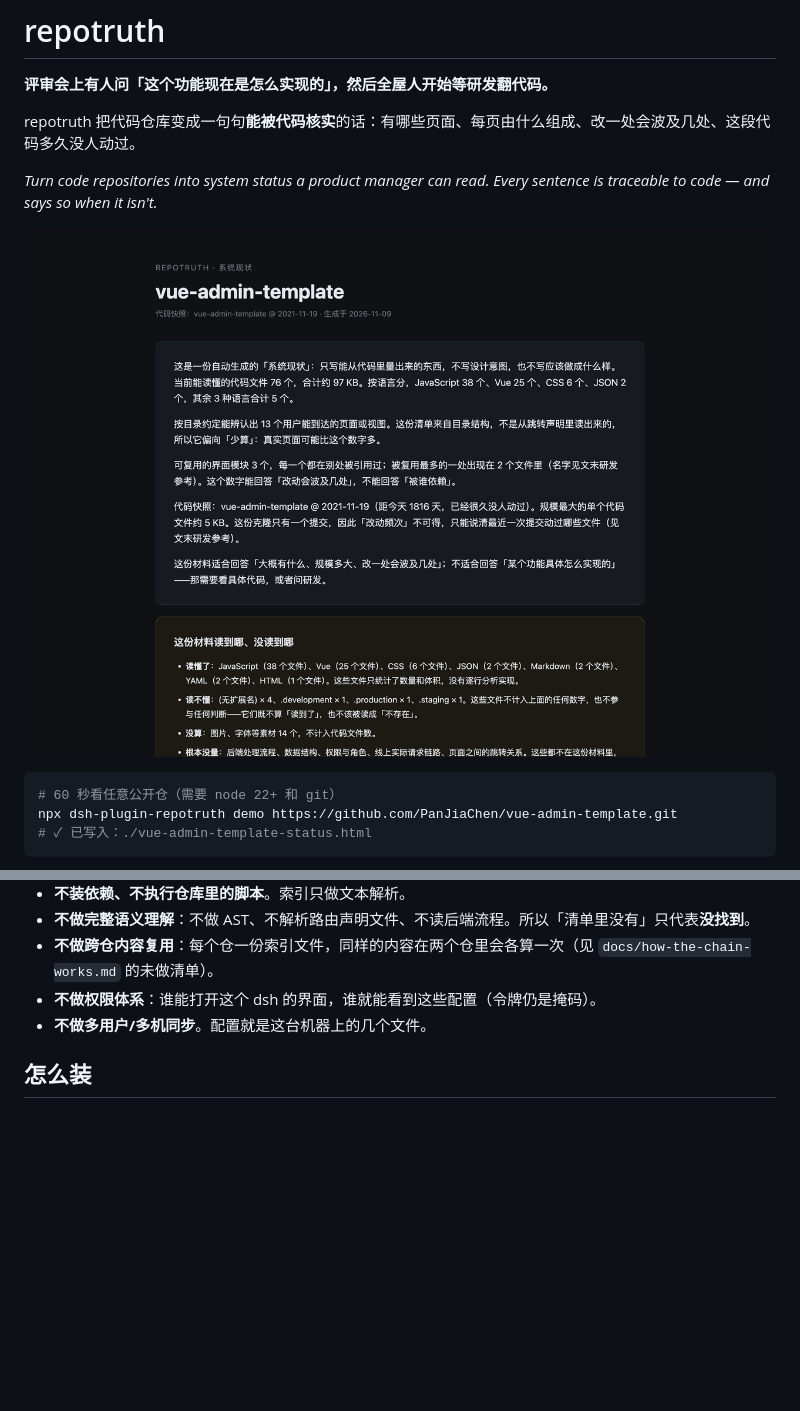
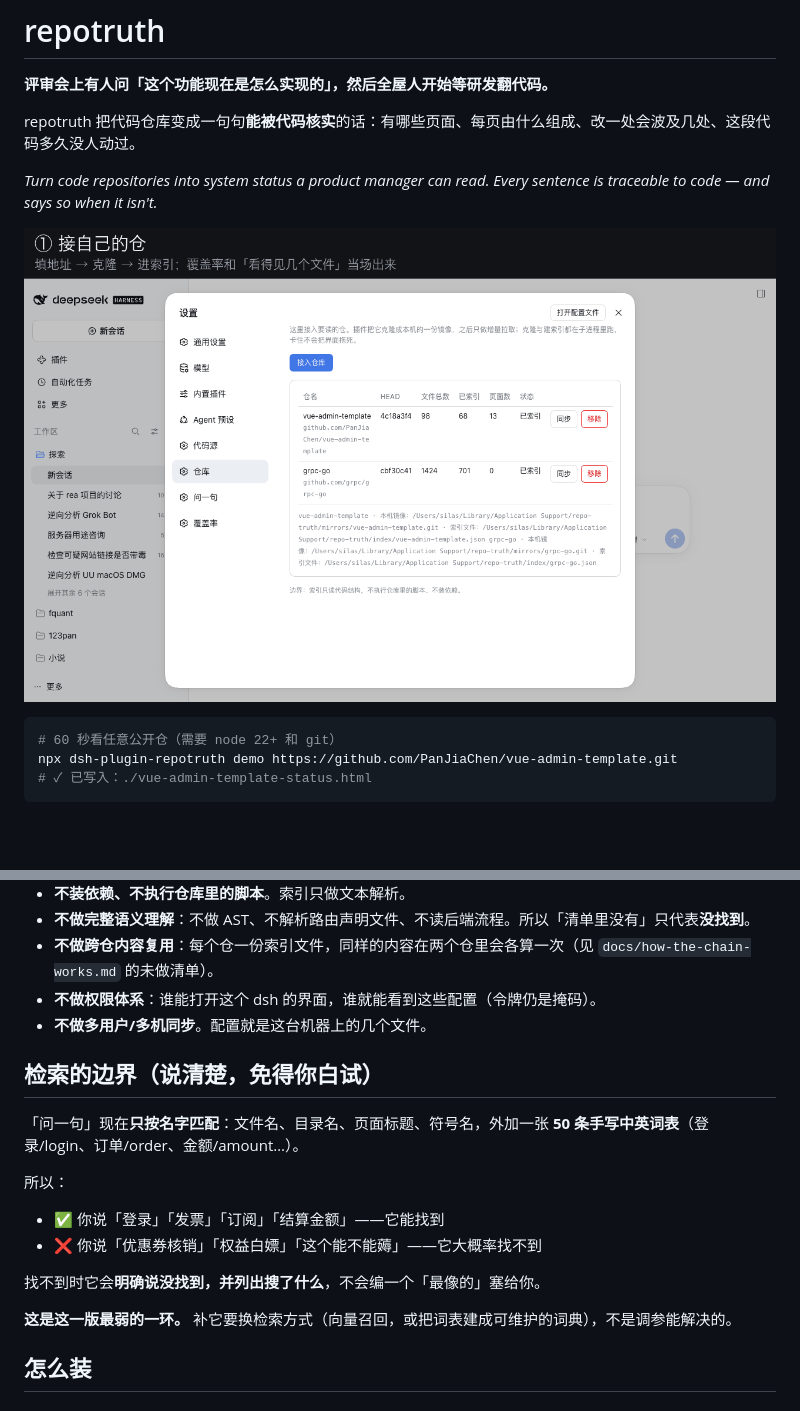
Before and after one commit to SilasSolivagus/dsh-repotruth, a Markdown page: README.md, 2 parts joined by grey strips. Rendered like a GitHub page; pictures changed too: docs/images/demo.gif; blank space fills up the shorter version.

Commit message:
docs: GIF 改成「接仓→问一句→产出」全过程；写明检索只认名字的边界

```diff
--- a/README.md
+++ b/README.md
@@ -182,6 +182,19 @@ npx dsh-plugin-repotruth demo <仓地址> --no-attribution   # 本次不带页
 - **不做权限体系**：谁能打开这个 dsh 的界面，谁就能看到这些配置（令牌仍是掩码）。
 - **不做多用户/多机同步**。配置就是这台机器上的几个文件。
 
+## 检索的边界（说清楚，免得你白试）
+
+「问一句」现在**只按名字匹配**：文件名、目录名、页面标题、符号名，外加一张 **50 条手写中英词表**（登录/login、订单/order、金额/amount…）。
+
+所以：
+
+- ✅ 你说「登录」「发票」「订阅」「结算金额」——它能找到
+- ❌ 你说「优惠券核销」「权益白嫖」「这个能不能薅」——它大概率找不到
+
+找不到时它会**明确说没找到，并列出搜了什么**，不会编一个「最像的」塞给你。
+
+**这是这一版最弱的一环。** 补它要换检索方式（向量召回，或把词表建成可维护的词典），不是调参能解决的。
+
 ## 怎么装
 
 ### 方式一：装进现有 profile（桌面版）
```
